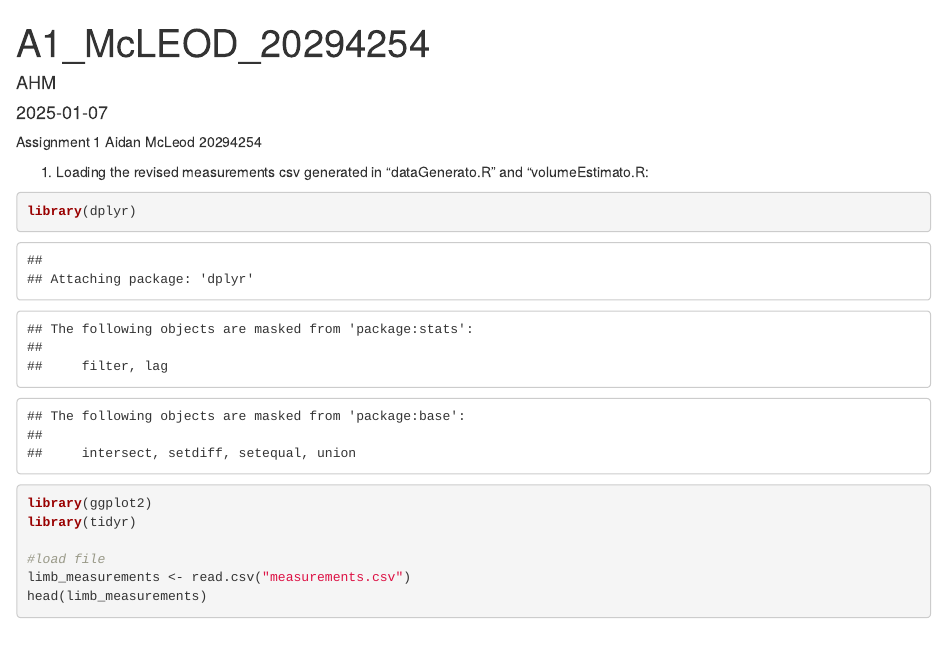
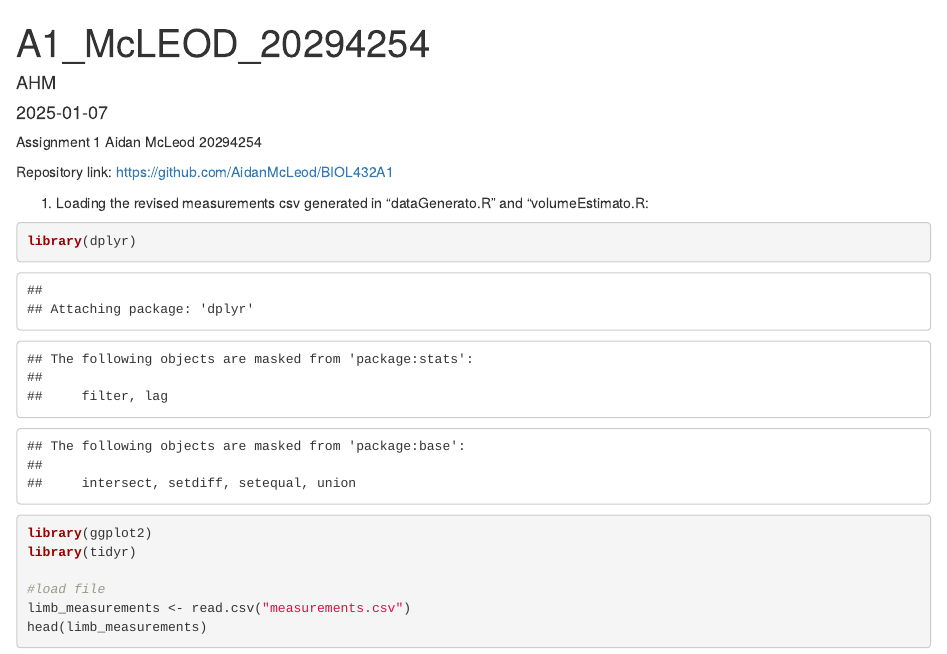
Before and after one commit to AidanMcLeod/BIOL432A1, an R Markdown document (A1_McLEOD_20294254.Rmd): the page in a window 1100 px wide, from its top. Rendered offline with R 4.5, knitr and Pandoc, with nearby package versions.

Commit message:
R Markdown file

````diff
--- a/A1_McLEOD_20294254.Rmd
+++ b/A1_McLEOD_20294254.Rmd
@@ -7,6 +7,8 @@ output: html_document
 Assignment 1
 Aidan McLeod
 20294254
+
+Repository link: https://github.com/AidanMcLeod/BIOL432A1
 
 1. Loading the revised measurements csv generated in "dataGenerato.R" and "volumeEstimato.R:
 ```{r}
````
